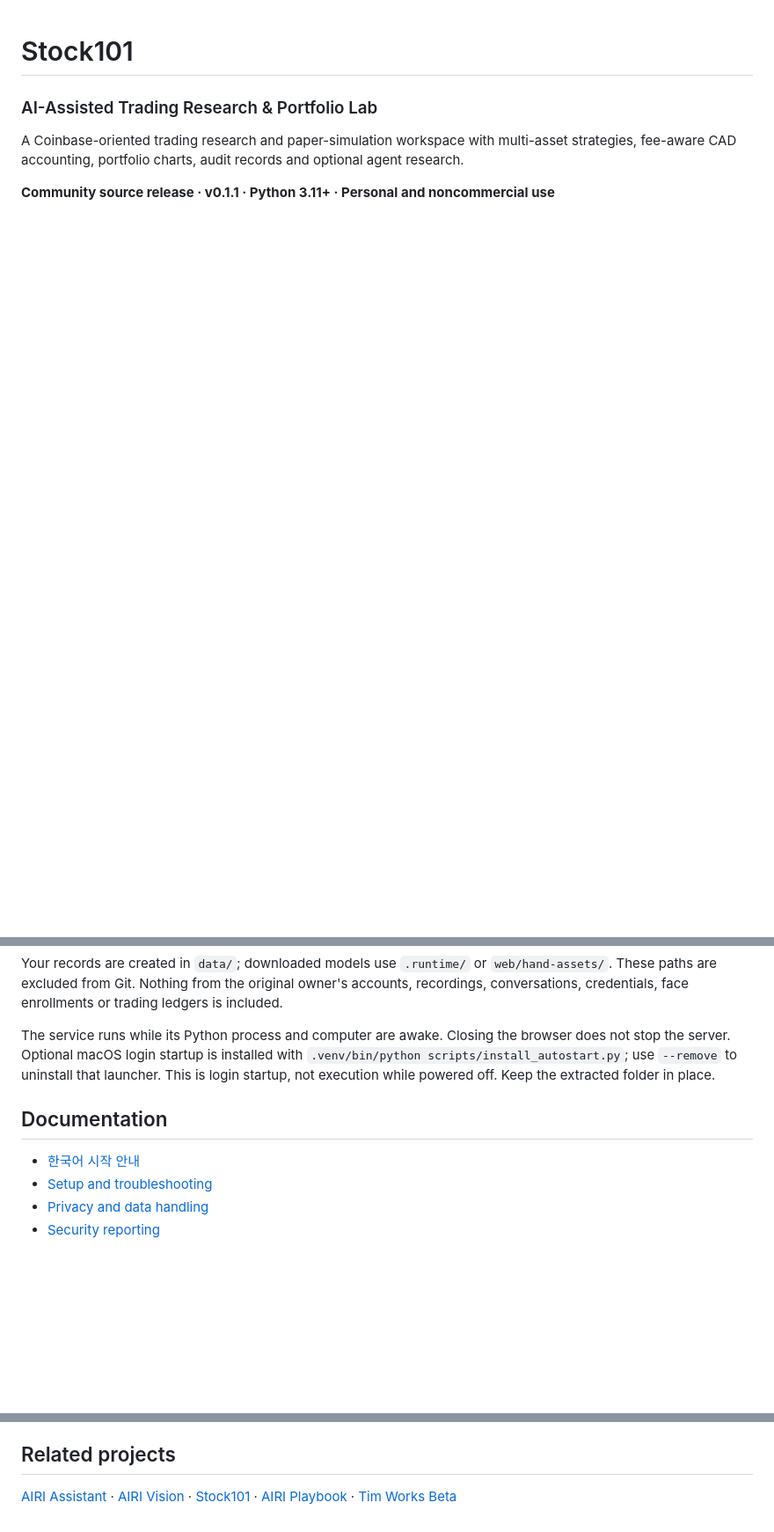
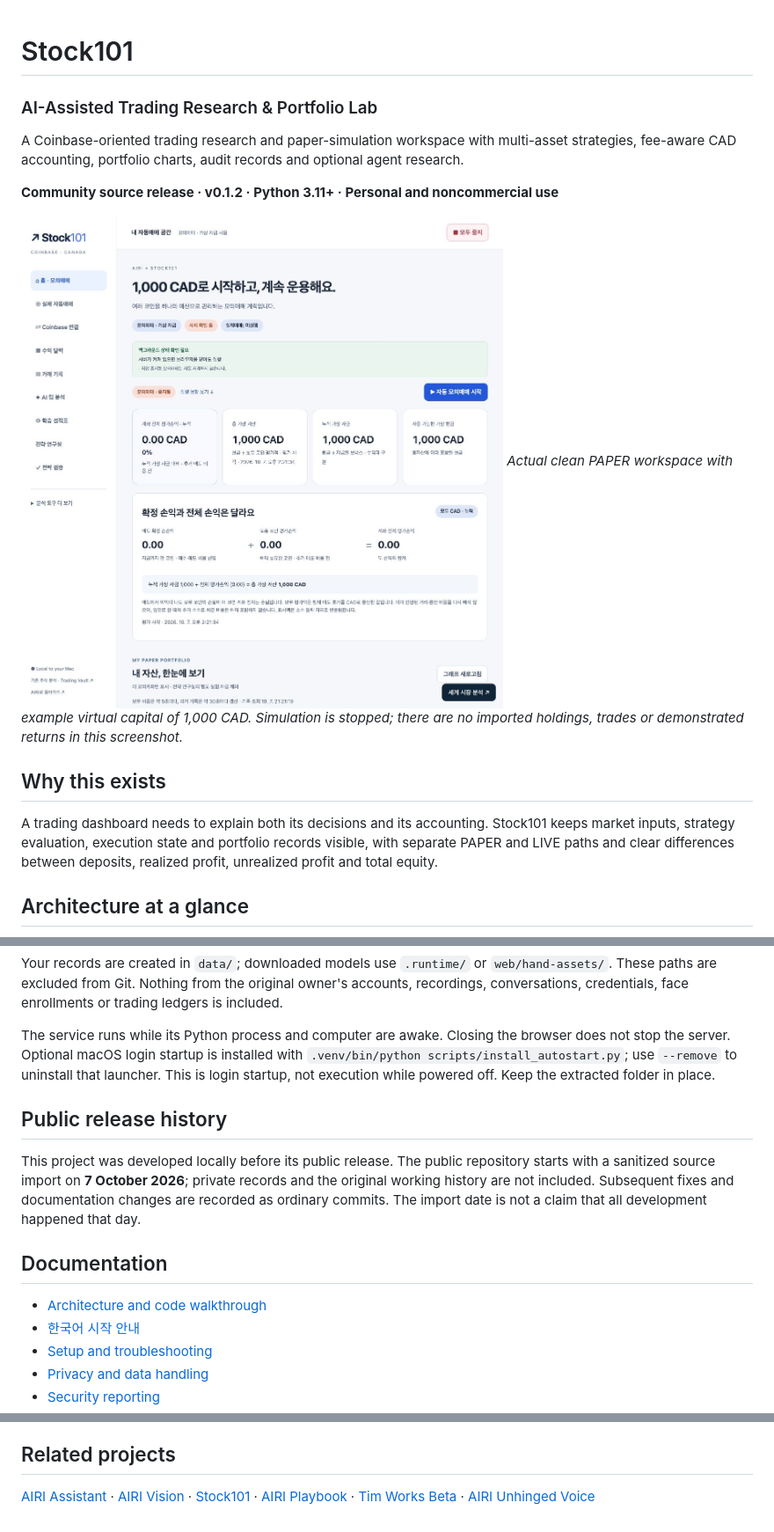
Before and after one commit to Lvstw1205/stock101, a Markdown page: README.md, 3 parts joined by grey strips. Shown at 88% size. Rendered like a GitHub page; pictures changed too: docs/images/paper-workspace.jpg (added); blank space fills up the shorter version.

Commit message:
Document execution flow and CAD accounting with a clean UI preview

```diff
--- a/README.md
+++ b/README.md
@@ -4,4 +4,18 @@
 
 A Coinbase-oriented trading research and paper-simulation workspace with multi-asset strategies, fee-aware CAD accounting, portfolio charts, audit records and optional agent research.
 
-**Community source release · v0.1.1 · Python 3.11+ · Personal and noncommercial use**
+**Community source release · v0.1.2 · Python 3.11+ · Personal and noncommercial use**
+
+![Stock101 fresh paper workspace showing cash, equity and separate realized and unrealized profit labels](docs/images/paper-workspace.jpg)
+*Actual clean PAPER workspace with example virtual capital of 1,000 CAD. Simulation is stopped;
+there are no imported holdings, trades or demonstrated returns in this screenshot.*
+
+## Why this exists
+
+A trading dashboard needs to explain both its decisions and its accounting. Stock101 keeps
+market inputs, strategy evaluation, execution state and portfolio records visible, with
+separate PAPER and LIVE paths and clear differences between deposits, realized profit,
+unrealized profit and total equity.
+
+## Architecture at a glance
+
@@ -53,8 +85,16 @@ not stop the server. Optional macOS login startup is installed with
 `.venv/bin/python scripts/install_autostart.py`; use `--remove` to uninstall that launcher.
 This is login startup, not execution while powered off. Keep the extracted folder in place.
 
+## Public release history
+
+This project was developed locally before its public release. The public repository starts
+with a sanitized source import on **7 October 2026**; private records and the original
+working history are not included. Subsequent fixes and documentation changes are recorded
+as ordinary commits. The import date is not a claim that all development happened that day.
+
 ## Documentation
 
+- [Architecture and code walkthrough](docs/ARCHITECTURE.md)
 - [한국어 시작 안내](README.ko.md)
 - [Setup and troubleshooting](docs/SETUP.md)
 - [Privacy and data handling](PRIVACY.md)
@@ -76,4 +116,5 @@ Required attribution is in [NOTICE](NOTICE).
 [AIRI Vision](https://github.com/Lvstw1205/airi-vision) ·
 [Stock101](https://github.com/Lvstw1205/stock101) ·
 [AIRI Playbook](https://github.com/Lvstw1205/airi-playbook) ·
-[Tim Works Beta](https://github.com/Lvstw1205/tim-works-beta)
+[Tim Works Beta](https://github.com/Lvstw1205/tim-works-beta) ·
+[AIRI Unhinged Voice](https://github.com/Lvstw1205/airi-unhinged-voice)
```
Also changed, not shown: other parts of README.md (+18 -0 lines), CHANGELOG.md (+4 -0 lines), README.ko.md (+7 -0 lines), docs/ARCHITECTURE.md (added, +46 -0 lines).
